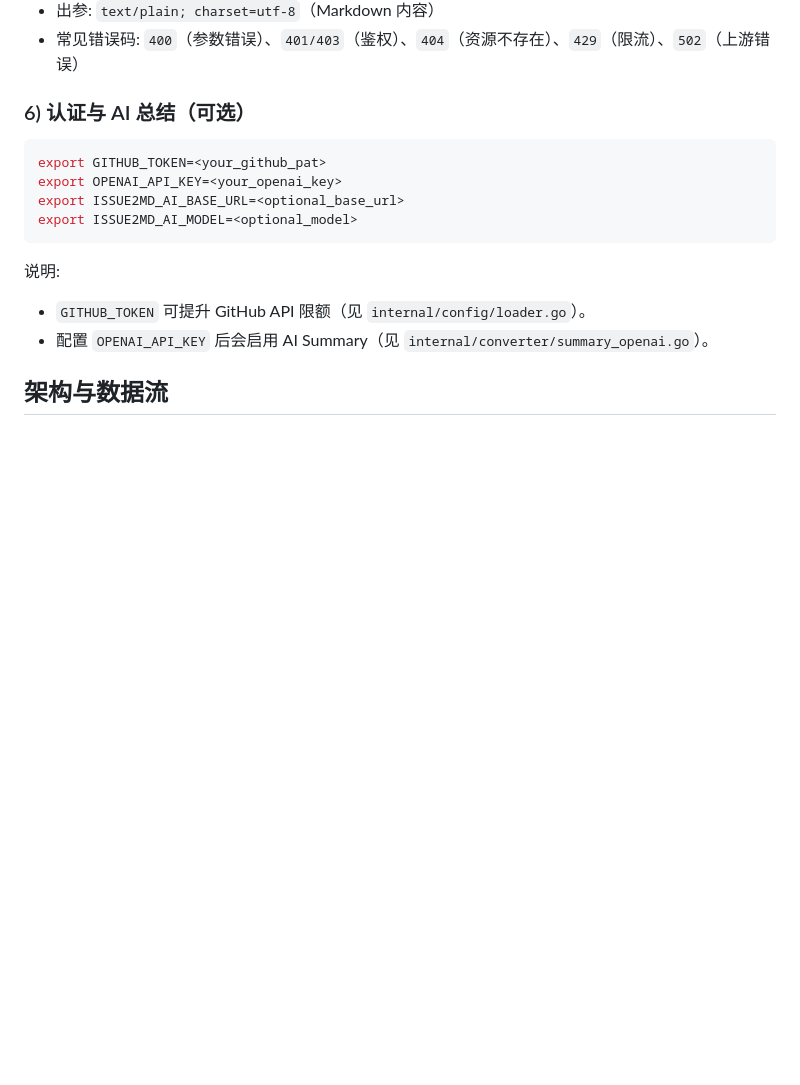
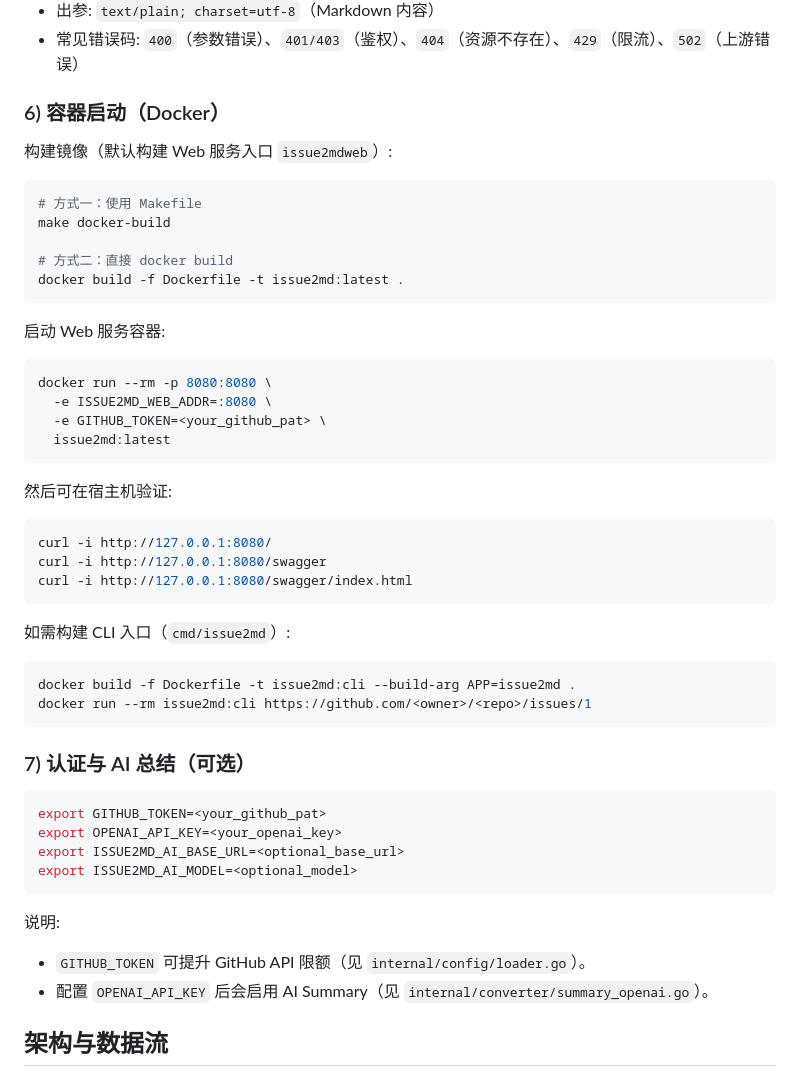
Before and after one commit to johnqtcg/issue2md, a Markdown page: README.md, the part around the change. GitHub-like rendering; blank space fills up the shorter version.

Commit message:
docs(readme): add docker quick start instructions

````diff
--- a/README.md
+++ b/README.md
@@ -199,7 +199,43 @@ curl -sS -X POST http://127.0.0.1:8080/convert \
 - 出参: `text/plain; charset=utf-8`（Markdown 内容）
 - 常见错误码: `400`（参数错误）、`401/403`（鉴权）、`404`（资源不存在）、`429`（限流）、`502`（上游错误）
 
-### 6) 认证与 AI 总结（可选）
+### 6) 容器启动（Docker）
+
+构建镜像（默认构建 Web 服务入口 `issue2mdweb`）:
+
+```bash
+# 方式一：使用 Makefile
+make docker-build
+
+# 方式二：直接 docker build
+docker build -f Dockerfile -t issue2md:latest .
+```
+
+启动 Web 服务容器:
+
+```bash
+docker run --rm -p 8080:8080 \
+  -e ISSUE2MD_WEB_ADDR=:8080 \
+  -e GITHUB_TOKEN=<your_github_pat> \
+  issue2md:latest
+```
+
+然后可在宿主机验证:
+
+```bash
+curl -i http://127.0.0.1:8080/
+curl -i http://127.0.0.1:8080/swagger
+curl -i http://127.0.0.1:8080/swagger/index.html
+```
+
+如需构建 CLI 入口（`cmd/issue2md`）:
+
+```bash
+docker build -f Dockerfile -t issue2md:cli --build-arg APP=issue2md .
+docker run --rm issue2md:cli https://github.com/<owner>/<repo>/issues/1
+```
+
+### 7) 认证与 AI 总结（可选）
 
 ```bash
 export GITHUB_TOKEN=<your_github_pat>
````
